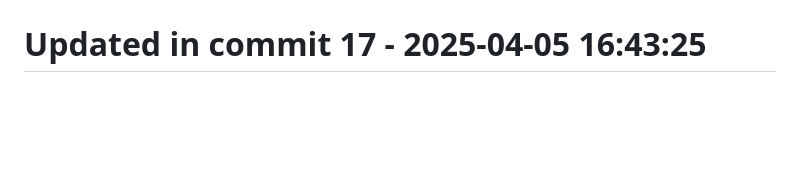
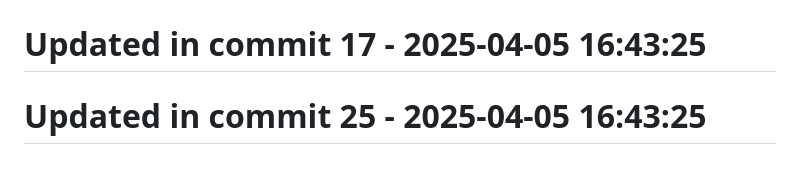
Before and after one commit to llamasearchai/llamadatasets, a Markdown page: README.md, the part around the change. GitHub-like rendering; blank space fills up the shorter version.

Commit message:
test: Update tests for README

```diff
--- a/README.md
+++ b/README.md
@@ -305,3 +305,5 @@ MIT
 # Updated in commit 9 - 2025-04-05 16:43:25
 
 # Updated in commit 17 - 2025-04-05 16:43:25
+
+# Updated in commit 25 - 2025-04-05 16:43:25
```
